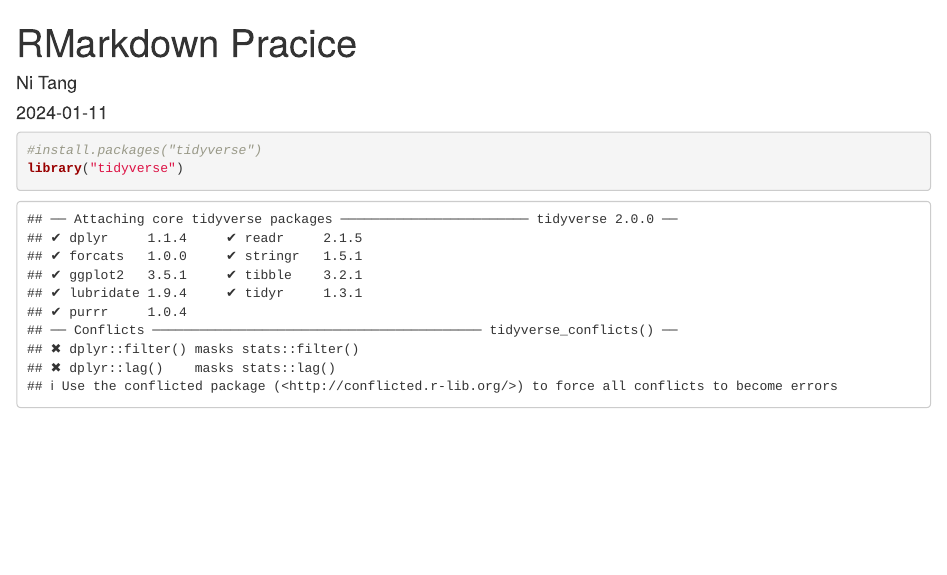
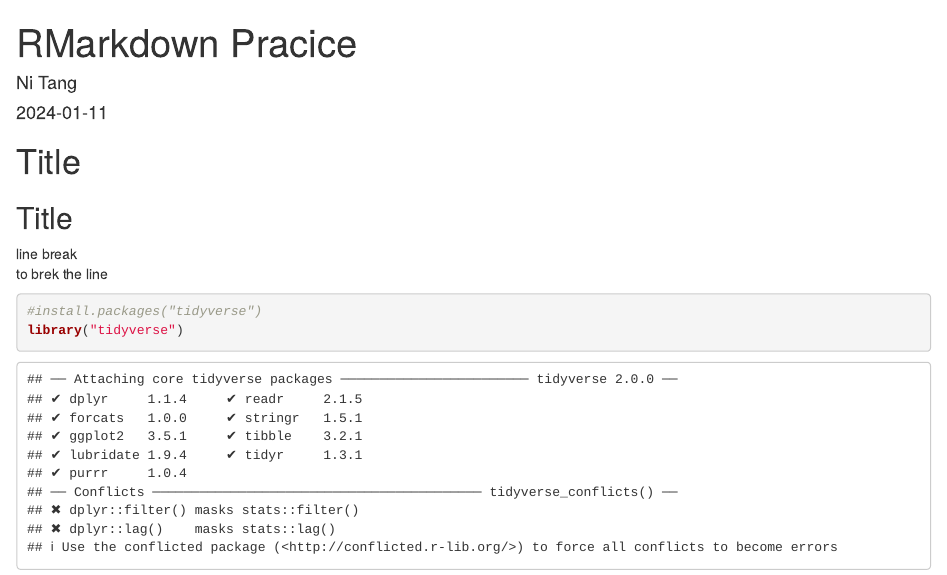
Before and after one commit to NicoleT-2004/BIS15W2024_ntang, an R Markdown document (lab1/rmarkdown_practice.Rmd): the page in a window 1100 px wide, from its top. Rendered offline with R 4.5, knitr and Pandoc, with nearby package versions.

Commit message:
Update rmarkdown_practice.Rmd

````diff
--- a/lab1/rmarkdown_practice.Rmd
+++ b/lab1/rmarkdown_practice.Rmd
@@ -4,7 +4,10 @@ author: "Ni Tang"
 date: "2024-01-11"
 output: html_document
 ---
-
+# Title
+## Title
+line break
+to brek the line
 ```{r setup, include=FALSE}
 knitr::opts_chunk$set(echo = TRUE)
 ```
````
